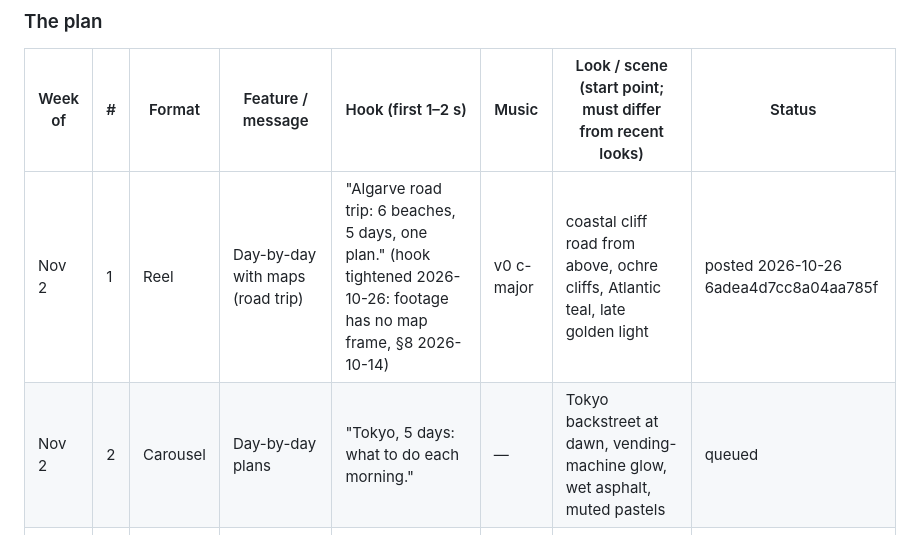
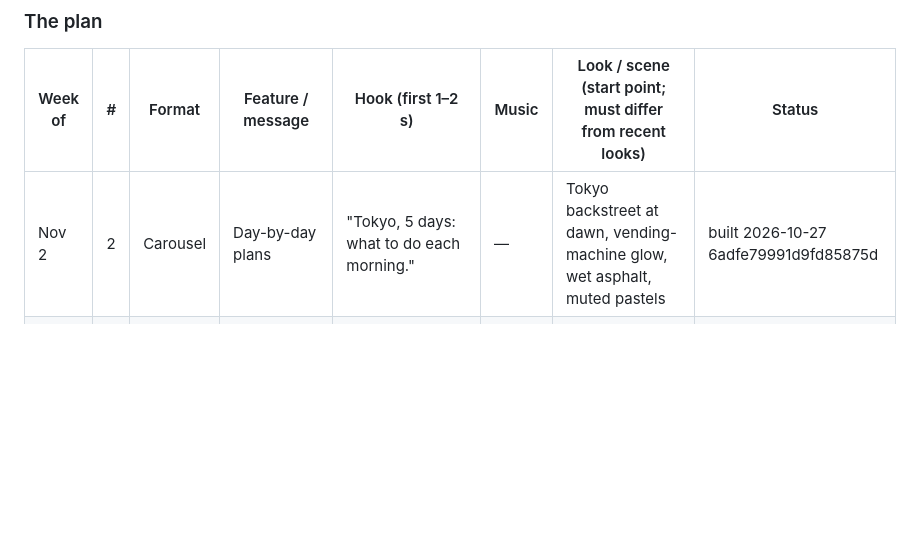
Before and after one commit to 12fdk/travel-stories.12f.dk, a Markdown page: marketing.md, the part around one of its changes. GitHub-like rendering; blank space fills up the shorter version.

Commit message:
marketing.md: Nov 2 #2 (6adfe79991d9fd85875d) built — Tokyo dawn carousel, ready 2026-11-05T15:00Z
Co-Authored-By: Claude Sonnet 5.5 <noreply@anthropic.com>

```diff
--- a/marketing.md
+++ b/marketing.md
@@ -221,8 +221,7 @@ weeks. Hooks never state an unverified date or any statistic.
 
 | Week of | # | Format | Feature / message | Hook (first 1–2 s) | Music | Look / scene (start point; must differ from recent looks) | Status |
 |---|---|---|---|---|---|---|---|
-| Nov 2 | 1 | Reel | Day-by-day with maps (road trip) | "Algarve road trip: 6 beaches, 5 days, one plan." (hook tightened 2026-10-26: footage has no map frame, §8 2026-10-14) | v0 c-major | coastal cliff road from above, ochre cliffs, Atlantic teal, late golden light | posted 2026-10-26 6adea4d7cc8a04aa785f |
-| Nov 2 | 2 | Carousel | Day-by-day plans | "Tokyo, 5 days: what to do each morning." | — | Tokyo backstreet at dawn, vending-machine glow, wet asphalt, muted pastels | queued |
+| Nov 2 | 2 | Carousel | Day-by-day plans | "Tokyo, 5 days: what to do each morning." | — | Tokyo backstreet at dawn, vending-machine glow, wet asphalt, muted pastels | built 2026-10-27 6adfe79991d9fd85875d |
 | Nov 2 | 3 | Reel | Budget tracking (your currency) | "Barcelona weekend: see what you've spent, in your currency." | v3 e-min | tapas-bar counter, tiles and copper pans, warm tungsten, macro | queued |
 | Nov 2 | 4 | Carousel | Bookings, offline | "Bag didn't arrive? Your bookings are still on your phone, offline." | — | empty baggage carousel in a fluorescent arrivals hall, cold greens | queued |
 | Nov 2 | 5 | Reel | Packing list (ski) | "First ski week in the Alps: a packing list you won't rebuild next year." | v2 g-min | ski boots and gloves on a chalet floor, snow light through the window, white and pale wood | queued |
```
Also changed, not shown: other parts of marketing.md (+2 -1 lines).
